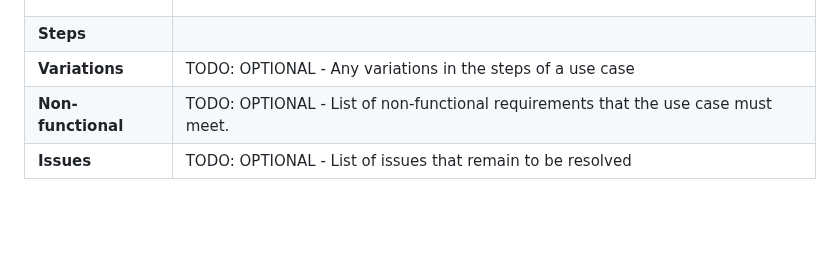
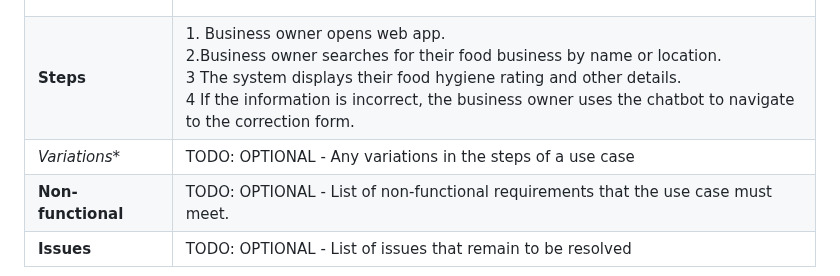
Before and after one commit to nicol-777/FoodHygieneApp, a Markdown page: documentation templates-2/docs/requirements.md, the part around the change. Drawn GitHub-style; blank space fills up the shorter version.

```diff
--- a/documentation templates-2/docs/requirements.md
+++ b/documentation templates-2/docs/requirements.md
@@ -34,8 +34,8 @@ TODO: Describe each use case (at least one per team member).
 | **Description** |The business owner can verify their food hygiene rating for accuracy and request a correction if necessary.  |
 | **Actors** |Business owner |
 | **Assumptions** | <ul><li>The business owner has access to the food hygiene web app.</li><li>Their food business has already been inspected and rated.</li><li>The business owner can navigate through the chatbot to request a correction. </li><li>The chatbot is available for handling correction requests.
-| **Steps** |
-| **Variations** | TODO: OPTIONAL - Any variations in the steps of a use case |
+| **Steps** | 1. Business owner opens web app.<br>2.Business owner searches for their food business by name or location.<br>3 The system displays their food hygiene rating and other details.<br>4 If the information is incorrect, the business owner uses the chatbot to navigate to the correction form. <br>
+|*Variations** | TODO: OPTIONAL - Any variations in the steps of a use case |
 | **Non-functional** | TODO: OPTIONAL - List of non-functional requirements that the use case must meet. |
 | **Issues** | TODO: OPTIONAL - List of issues that remain to be resolved |
 
```
